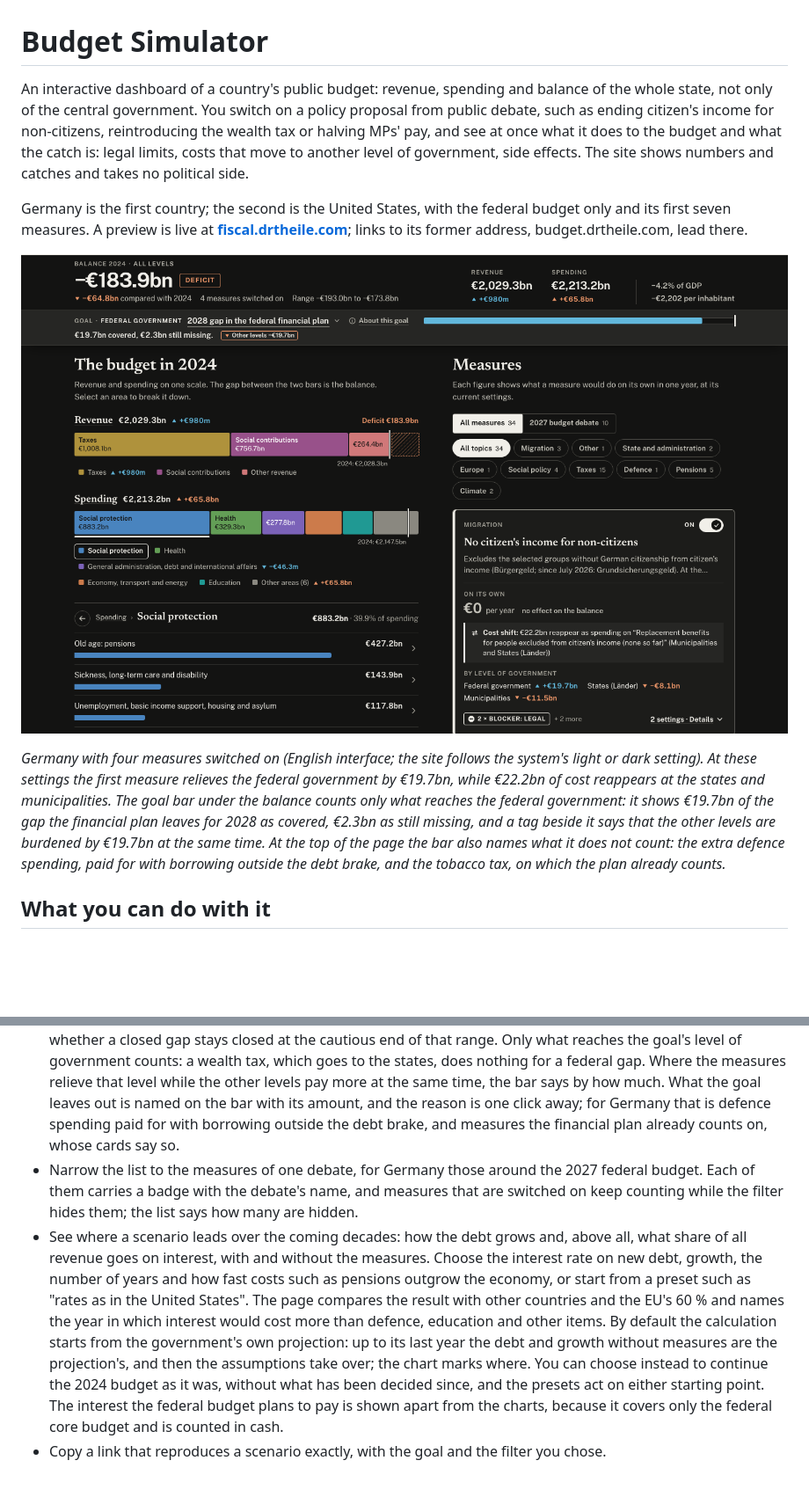
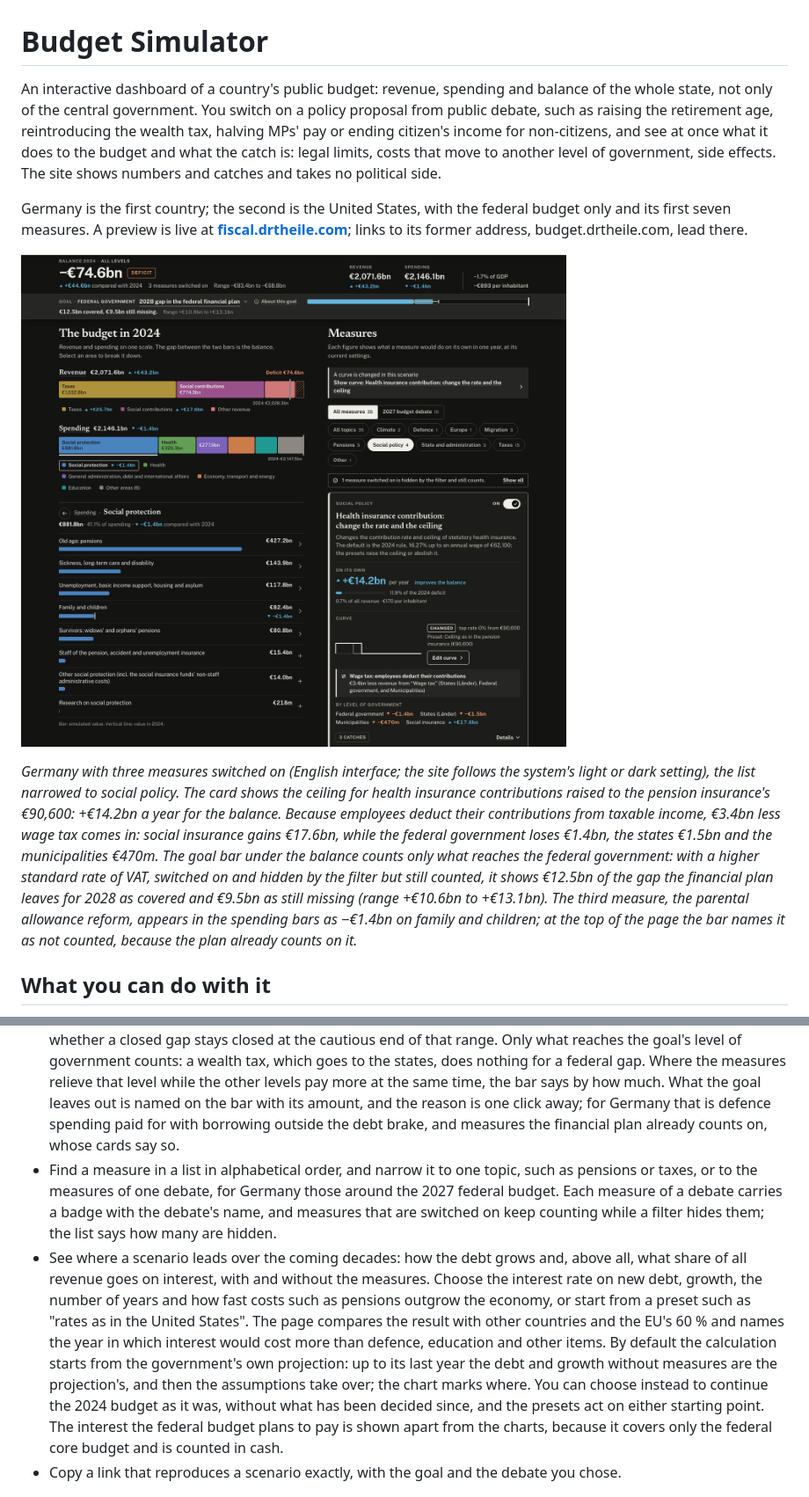
Before and after one commit to andretheile/federal_budget_simulator, a Markdown page: README.md, 2 parts joined by grey strips. Shown at 88% size. GitHub-like rendering; pictures changed too: docs/screenshot.png; blank space fills up the shorter version.

```diff
--- a/README.md
+++ b/README.md
@@ -1,12 +1,12 @@
 # Budget Simulator
 
-An interactive dashboard of a country's public budget: revenue, spending and balance of the whole state, not only of the central government. You switch on a policy proposal from public debate, such as ending citizen's income for non-citizens, reintroducing the wealth tax or halving MPs' pay, and see at once what it does to the budget and what the catch is: legal limits, costs that move to another level of government, side effects. The site shows numbers and catches and takes no political side.
+An interactive dashboard of a country's public budget: revenue, spending and balance of the whole state, not only of the central government. You switch on a policy proposal from public debate, such as raising the retirement age, reintroducing the wealth tax, halving MPs' pay or ending citizen's income for non-citizens, and see at once what it does to the budget and what the catch is: legal limits, costs that move to another level of government, side effects. The site shows numbers and catches and takes no political side.
 
 Germany is the first country; the second is the United States, with the federal budget only and its first seven measures. A preview is live at **[fiscal.drtheile.com](https://fiscal.drtheile.com)**; links to its former address, budget.drtheile.com, lead there.
 
-![Budget Simulator with the German budget and four measures switched on: the balance, the goal bar for the 2028 gap in the federal financial plan with a tag for what the other levels pay at the same time, bars for revenue and spending, and a measure card showing a cost shift](docs/screenshot.png)
+![Budget Simulator with the German budget and three measures switched on: the balance, the goal bar for the 2028 gap in the federal financial plan, bars for revenue and spending, the list of measures narrowed to social policy, and the card of a changed health insurance contribution curve whose loss of wage tax falls on the federal government, the states and the municipalities](docs/screenshot.png)
 
-*Germany with four measures switched on (English interface; the site follows the system's light or dark setting). At these settings the first measure relieves the federal government by €19.7bn, while €22.2bn of cost reappears at the states and municipalities. The goal bar under the balance counts only what reaches the federal government: it shows €19.7bn of the gap the financial plan leaves for 2028 as covered, €2.3bn as still missing, and a tag beside it says that the other levels are burdened by €19.7bn at the same time. At the top of the page the bar also names what it does not count: the extra defence spending, paid for with borrowing outside the debt brake, and the tobacco tax, on which the plan already counts.*
+*Germany with three measures switched on (English interface; the site follows the system's light or dark setting), the list narrowed to social policy. The card shows the ceiling for health insurance contributions raised to the pension insurance's €90,600: +€14.2bn a year for the balance. Because employees deduct their contributions from taxable income, €3.4bn less wage tax comes in: social insurance gains €17.6bn, while the federal government loses €1.4bn, the states €1.5bn and the municipalities €470m. The goal bar under the balance counts only what reaches the federal government: with a higher standard rate of VAT, switched on and hidden by the filter but still counted, it shows €12.5bn of the gap the financial plan leaves for 2028 as covered and €9.5bn as still missing (range +€10.6bn to +€13.1bn). The third measure, the parental allowance reform, appears in the spending bars as −€1.4bn on family and children; at the top of the page the bar names it as not counted, because the plan already counts on it.*
 
 ## What you can do with it
 
@@ -16,9 +16,9 @@ Germany is the first country; the second is the United States, with the federal
 - See for each measure what it does on its own, the range of the estimate, which levels of government it relieves or burdens, the catches with their severity, the limits of the calculation where the pack names them, and the sources. A measure that changes many budget items lists them by the setting that drives them, with what each group does to the balance and its largest items first; the rest are a click away.
 - Restrict the whole page to one level of government. For Germany these are the federal government, the states, the municipalities and social insurance.
 - Measure the measures against a goal that stays in view under the balance while you scroll. For Germany the goals are the gaps that the federal financial plan leaves open for 2028, 2029 and 2030. A bar and a sentence say how much of the gap the measures switched on cover, what is still missing, the range of the estimate, and whether a closed gap stays closed at the cautious end of that range. Only what reaches the goal's level of government counts: a wealth tax, which goes to the states, does nothing for a federal gap. Where the measures relieve that level while the other levels pay more at the same time, the bar says by how much. What the goal leaves out is named on the bar with its amount, and the reason is one click away; for Germany that is defence spending paid for with borrowing outside the debt brake, and measures the financial plan already counts on, whose cards say so.
-- Narrow the list to the measures of one debate, for Germany those around the 2027 federal budget. Each of them carries a badge with the debate's name, and measures that are switched on keep counting while the filter hides them; the list says how many are hidden.
+- Find a measure in a list in alphabetical order, and narrow it to one topic, such as pensions or taxes, or to the measures of one debate, for Germany those around the 2027 federal budget. Each measure of a debate carries a badge with the debate's name, and measures that are switched on keep counting while a filter hides them; the list says how many are hidden.
 - See where a scenario leads over the coming decades: how the debt grows and, above all, what share of all revenue goes on interest, with and without the measures. Choose the interest rate on new debt, growth, the number of years and how fast costs such as pensions outgrow the economy, or start from a preset such as "rates as in the United States". The page compares the result with other countries and the EU's 60 % and names the year in which interest would cost more than defence, education and other items. By default the calculation starts from the government's own projection: up to its last year the debt and growth without measures are the projection's, and then the assumptions take over; the chart marks where. You can choose instead to continue the 2024 budget as it was, without what has been decided since, and the presets act on either starting point. The interest the federal budget plans to pay is shown apart from the charts, because it covers only the federal core budget and is counted in cash.
-- Copy a link that reproduces a scenario exactly, with the goal and the filter you chose.
+- Copy a link that reproduces a scenario exactly, with the goal and the debate you chose.
 
 ![The curve editor for the German income tax schedule: a chart of the marginal rate with draggable points over the distribution of taxable incomes, and beside it the effect on the balance, who pays more or less, and the top rate; above it the balance and the goal bar](docs/tariff-editor.png)
 
```
Also changed, not shown: other parts of README.md (+4 -4 lines), 8 other files.
